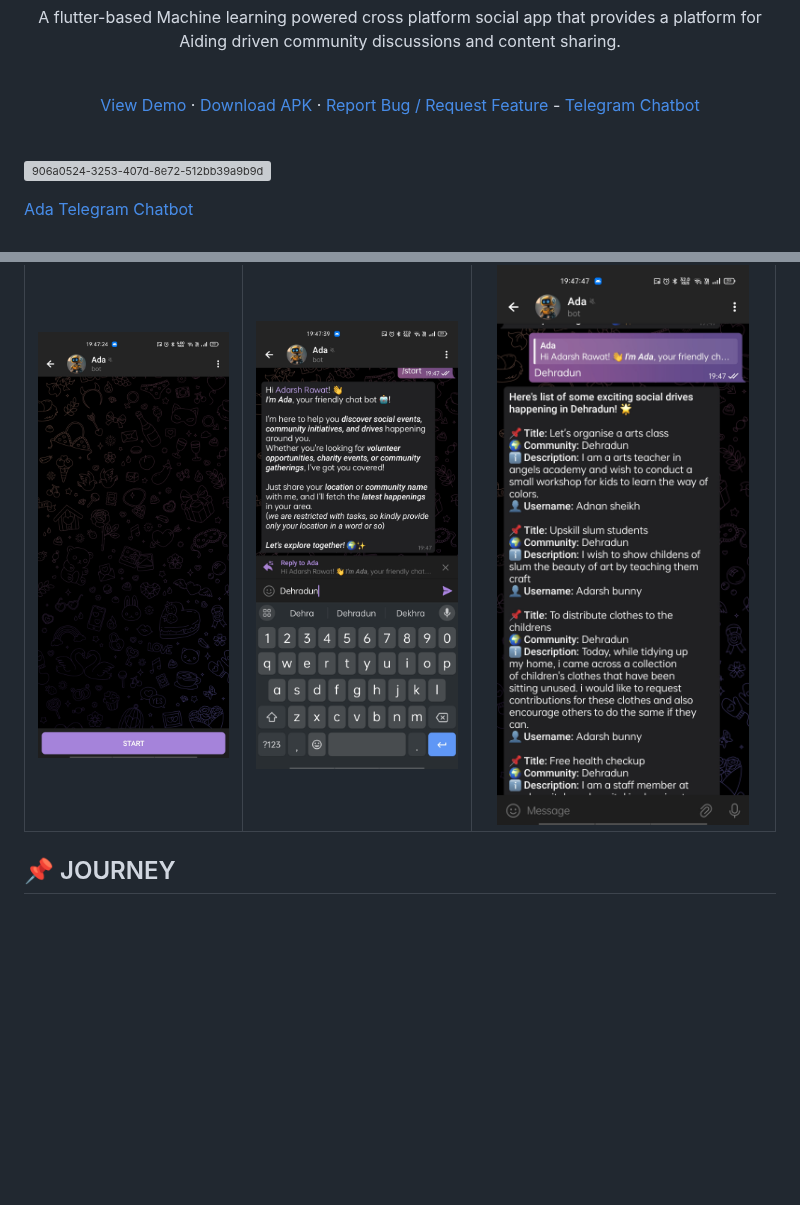
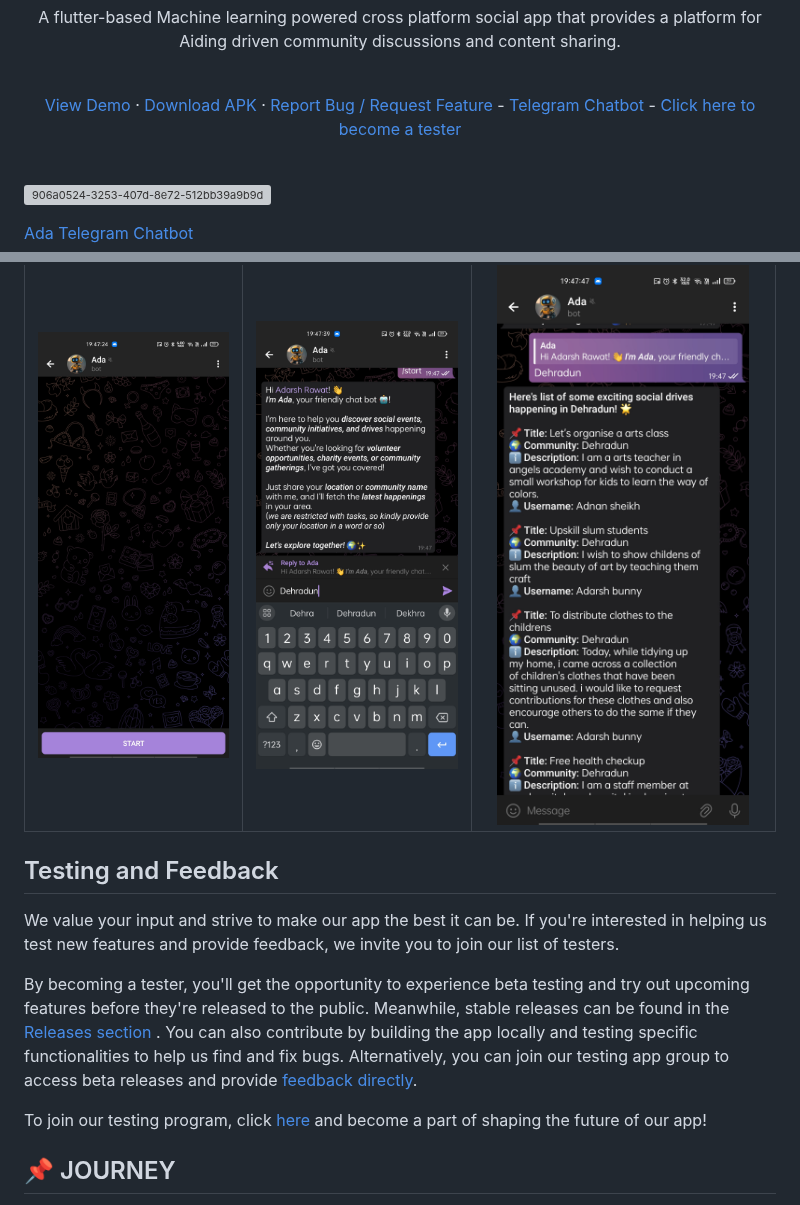
Before and after one commit to AdarshRawat1/Aid-Assist, a Markdown page: README.md, 2 parts joined by grey strips. Rendered like a GitHub page; blank space fills up the shorter version; grey boxes are pictures that could not be loaded.

Commit message:
[Docs] Add Testing and Feedback Section

```diff
--- a/README.md
+++ b/README.md
@@ -19,6 +19,8 @@
     <a href="https://github.com/AdarshRawat1/Solution-challenge-Aid-Assist/issues">Report Bug / Request Feature</a>
    -
    <a href="https://t.me/Ada_R01_bot"> Telegram Chatbot</a>
+   -
+   <a href="https://appdistribution.firebase.dev/i/4f015736bd30df0b"> Click here to become a tester </a>
   </p>
 
 <br>
@@ -160,6 +162,14 @@ Initial             | First Response          | List of Drives Based on location
 ![](https://github.com/AdarshRawat1/Aid-Assist/blob/main/screenshots/Tele_1.jpg?raw=true)|![](https://github.com/AdarshRawat1/Aid-Assist/blob/main/screenshots/Tele_2.jpg?raw=true)|![](https://github.com/AdarshRawat1/Aid-Assist/blob/main/screenshots/Tele_3.jpg?raw=true)|
 
 
+## Testing and Feedback
+
+We value your input and strive to make our app the best it can be. If you're interested in helping us test new features and provide feedback, we invite you to join our list of testers.
+
+By becoming a tester, you'll get the opportunity to experience beta testing and try out upcoming features before they're released to the public. Meanwhile, stable releases can be found in the [Releases section](https://github.com/AdarshRawat1/Aid-Assist/releases/tag/Stable) . You can also contribute by building the app locally and testing specific functionalities to help us find and fix bugs. Alternatively, you can join our testing app group to access beta releases and provide [feedback directly](https://github.com/AdarshRawat1/Aid-Assist/issues).
+
+To join our testing program, click [here](https://appdistribution.firebase.dev/i/4f015736bd30df0b) and become a part of shaping the future of our app!
+
 
 <!-- YOUTUBE -->
 ## 📌 JOURNEY
```
